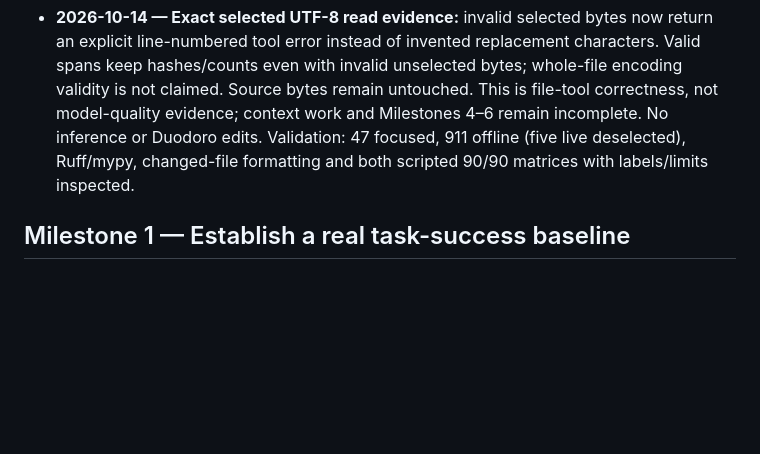
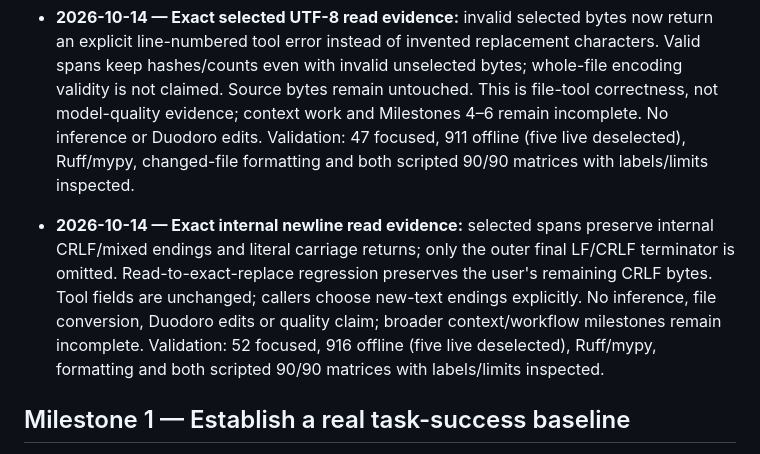
Before and after one commit to jorj-pineda/agent-harness, a Markdown page: roadmap.md, the part around the change. GitHub-like rendering; blank space fills up the shorter version.

```diff
--- a/roadmap.md
+++ b/roadmap.md
@@ -1042,6 +1042,15 @@ Relevant implementation: `harness/loop.py`, `harness/outcome.py`, `harness/groun
   Validation: 47 focused, 911 offline (five live deselected), Ruff/mypy, changed-file
   formatting and both scripted 90/90 matrices with labels/limits inspected.
 
+- **2026-10-14 — Exact internal newline read evidence:** selected spans preserve
+  internal CRLF/mixed endings and literal carriage returns; only the outer final
+  LF/CRLF terminator is omitted. Read-to-exact-replace regression preserves the
+  user's remaining CRLF bytes. Tool fields are unchanged; callers choose new-text
+  endings explicitly. No inference, file conversion, Duodoro edits or quality
+  claim; broader context/workflow milestones remain incomplete.
+  Validation: 52 focused, 916 offline (five live deselected), Ruff/mypy, formatting
+  and both scripted 90/90 matrices with labels/limits inspected.
+
 ## Milestone 1 — Establish a real task-success baseline
 
 **Outcome:** a model attempts real repository tasks through the same runtime used by Jorge, and independent checks determine whether it succeeded.
```
Also changed, not shown: README.md (+6 -0 lines).
